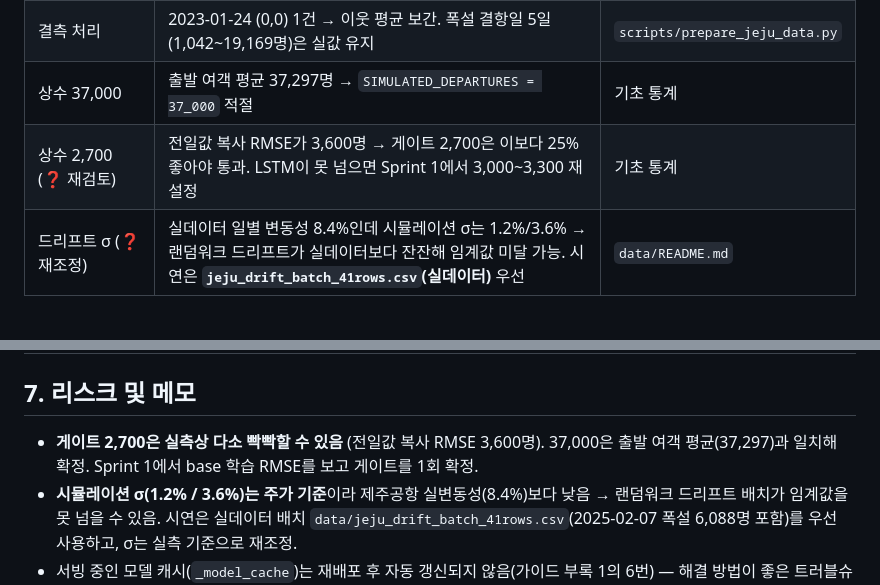
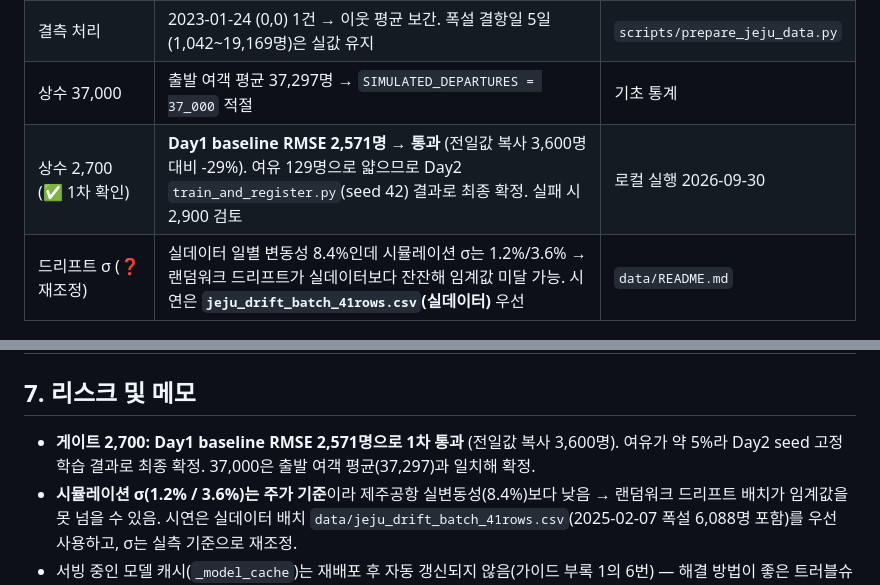
Before and after one commit to wonn2k/skala-model-serving, a Markdown page: docs/PROJECT_PLAN.md, 2 parts joined by grey strips. Drawn GitHub-style.

Commit message:
docs: record Day1 baseline RMSE 2,571 (gate 2,700 passed)

```diff
--- a/docs/PROJECT_PLAN.md
+++ b/docs/PROJECT_PLAN.md
@@ -30,7 +30,7 @@ fine-tuning → 재배포가 한 줄로 이어지는 AIOps 파이프라인을
 | 기간·주기 | 일별, 2023-01-01 ~ 2025-10-31, 1,035일 (매일, 휴장 없음) | `data/README.md` |
 | 결측 처리 | 2023-01-24 (0,0) 1건 → 이웃 평균 보간. 폭설 결항일 5일(1,042~19,169명)은 실값 유지 | `scripts/prepare_jeju_data.py` |
 | 상수 37,000 | 출발 여객 평균 37,297명 → `SIMULATED_DEPARTURES = 37_000` 적절 | 기초 통계 |
-| 상수 2,700 (❓ 재검토) | 전일값 복사 RMSE가 3,600명 → 게이트 2,700은 이보다 25% 좋아야 통과. LSTM이 못 넘으면 Sprint 1에서 3,000~3,300 재설정 | 기초 통계 |
+| 상수 2,700 (✅ 1차 확인) | **Day1 baseline RMSE 2,571명 → 통과** (전일값 복사 3,600명 대비 -29%). 여유 129명으로 얇으므로 Day2 `train_and_register.py`(seed 42) 결과로 최종 확정. 실패 시 2,900 검토 | 로컬 실행 2026-09-30 |
 | 드리프트 σ (❓ 재조정) | 실데이터 일별 변동성 8.4%인데 시뮬레이션 σ는 1.2%/3.6% → 랜덤워크 드리프트가 실데이터보다 잔잔해 임계값 미달 가능. 시연은 **`jeju_drift_batch_41rows.csv`(실데이터)** 우선 | `data/README.md` |
 
 ## 2. 도메인 매핑표 (수업 가이드 7번)
@@ -111,7 +111,7 @@ fine-tuning → 재배포가 한 줄로 이어지는 AIOps 파이프라인을
 
 ## 7. 리스크 및 메모
 
-- **게이트 2,700은 실측상 다소 빡빡할 수 있음** (전일값 복사 RMSE 3,600명). 37,000은 출발 여객 평균(37,297)과 일치해 확정. Sprint 1에서 base 학습 RMSE를 보고 게이트를 1회 확정.
+- **게이트 2,700: Day1 baseline RMSE 2,571명으로 1차 통과** (전일값 복사 3,600명). 여유가 약 5%라 Day2 seed 고정 학습 결과로 최종 확정. 37,000은 출발 여객 평균(37,297)과 일치해 확정.
 - **시뮬레이션 σ(1.2% / 3.6%)는 주가 기준**이라 제주공항 실변동성(8.4%)보다 낮음 → 랜덤워크 드리프트 배치가 임계값을 못 넘을 수 있음. 시연은 실데이터 배치 `data/jeju_drift_batch_41rows.csv`(2025-02-07 폭설 6,088명 포함)를 우선 사용하고, σ는 실측 기준으로 재조정.
 - 서빙 중인 모델 캐시(`_model_cache`)는 재배포 후 자동 갱신되지 않음(가이드 부록 1의 6번) — 해결 방법이 좋은 트러블슈팅 기록이 됨.
 - 포트: 스켈레톤 README는 8077, 스크립트·Dockerfile은 8000이었음 → 이 레포는 **8000으로 통일**.
```
